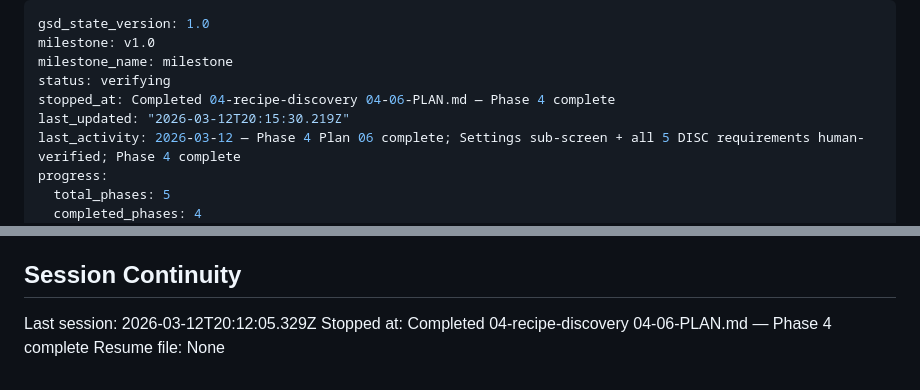
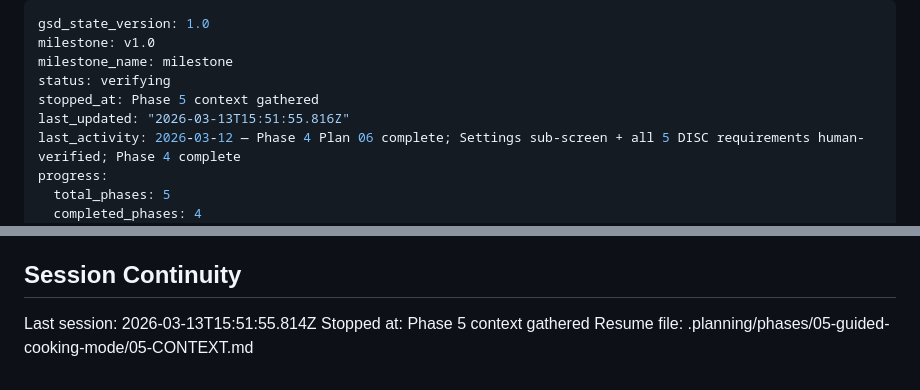
Before and after one commit to dogukartal/TheCook, a Markdown page: .planning/STATE.md, 2 parts joined by grey strips. Rendered like a GitHub page.

Commit message:
docs(state): record phase 5 context session

```diff
--- a/.planning/STATE.md
+++ b/.planning/STATE.md
@@ -3,8 +3,8 @@ gsd_state_version: 1.0
 milestone: v1.0
 milestone_name: milestone
 status: verifying
-stopped_at: Completed 04-recipe-discovery 04-06-PLAN.md — Phase 4 complete
-last_updated: "2026-03-12T20:15:30.219Z"
+stopped_at: Phase 5 context gathered
+last_updated: "2026-03-13T15:51:55.816Z"
 last_activity: 2026-03-12 — Phase 4 Plan 06 complete; Settings sub-screen + all 5 DISC requirements human-verified; Phase 4 complete
 progress:
   total_phases: 5
@@ -157,6 +157,6 @@ None yet.
 
 ## Session Continuity
 
-Last session: 2026-03-12T20:12:05.329Z
-Stopped at: Completed 04-recipe-discovery 04-06-PLAN.md — Phase 4 complete
-Resume file: None
+Last session: 2026-03-13T15:51:55.814Z
+Stopped at: Phase 5 context gathered
+Resume file: .planning/phases/05-guided-cooking-mode/05-CONTEXT.md
```
